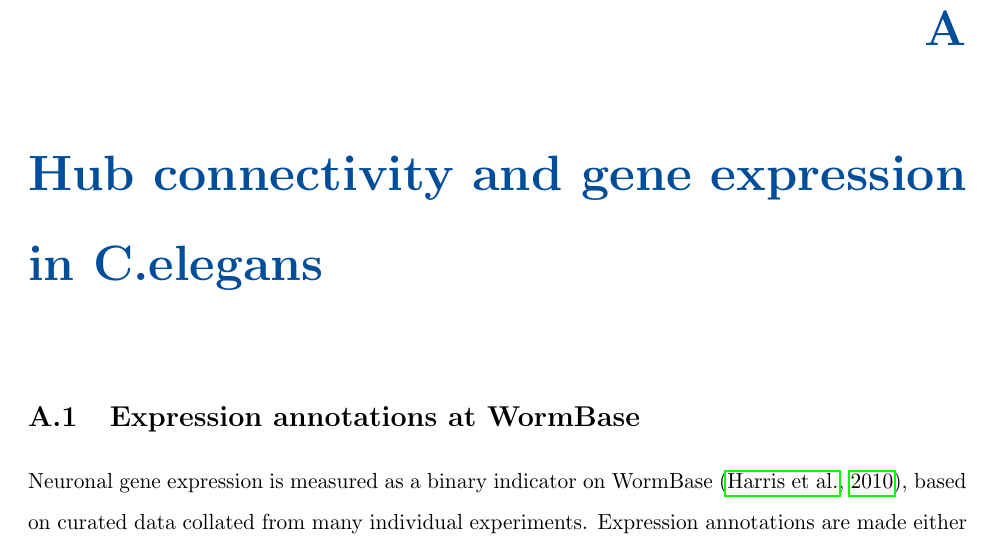
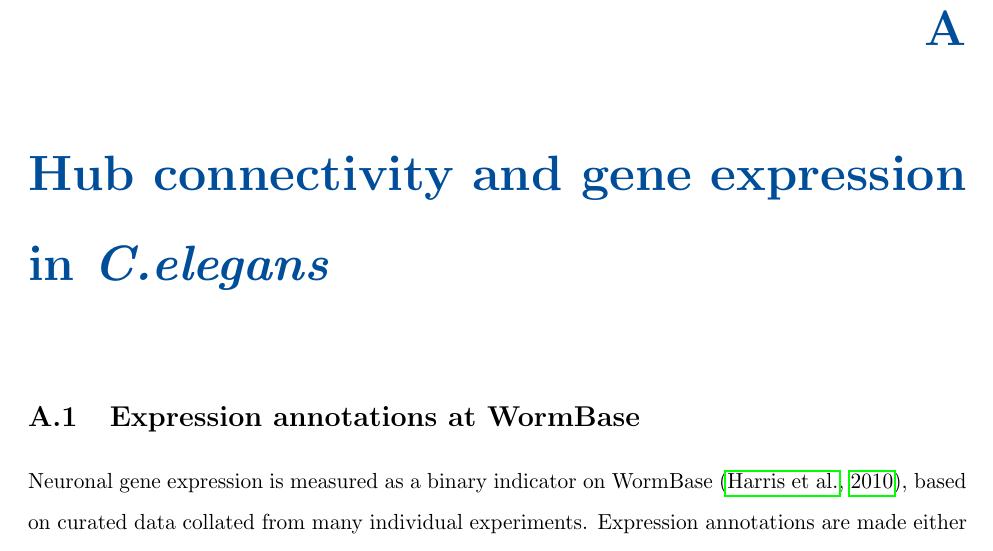
Before and after one commit to AurinaBMH/PHDthesisLatex, a LaTeX thesis (Thesis.tex, which reads appendix/appendixCh2.tex): part of page 136 of 230, cut so that both start at the same text. Compiled offline with pdfLaTeX.

Commit message:
C.elegans

```diff
--- a/appendix/appendixCh2.tex
+++ b/appendix/appendixCh2.tex
@@ -1,5 +1,5 @@
 %!TEX root = ../Thesis.tex
-\chapter{Hub connectivity and gene expression in C.elegans}
+\chapter{Hub connectivity and gene expression in \textit{C.elegans}}
 \label{appendixA}
 
 \fancyhead[R]{\textit{Appendix A:~Hub connectivity and gene expression in \textit{C.elegans}}}
```
